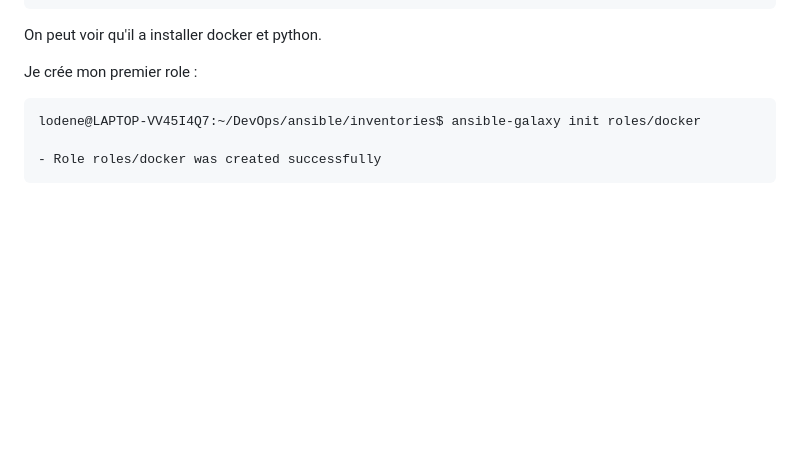
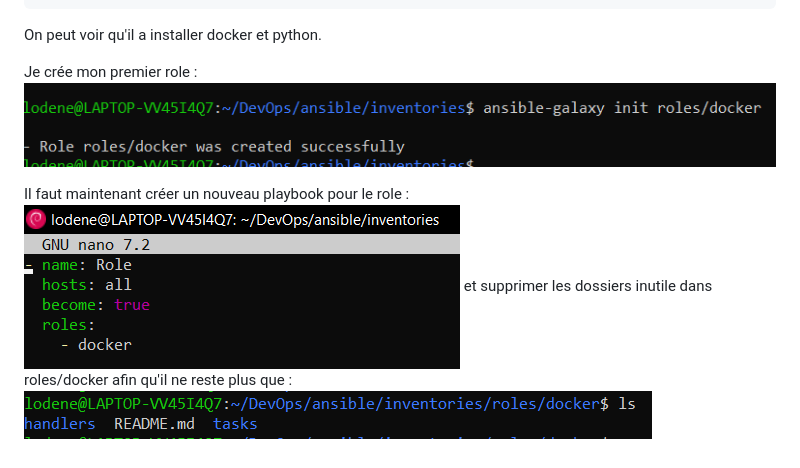
Before and after one commit to Lodene/DevOps, a Markdown page: readmeTP3.md, the part around the change. GitHub-like rendering; pictures changed too: image-2.png (added), image-4.png (added), image-5.png (added); blank space fills up the shorter version.

Commit message:
uwuw

````diff
--- a/readmeTP3.md
+++ b/readmeTP3.md
@@ -137,8 +137,9 @@ antoine.adjamidis.takima.cloud : ok=7    changed=7    unreachable=0    failed=0
 On peut voir qu'il a installer docker et python.
 
 Je crée mon premier role :
-```shell
-lodene@LAPTOP-VV45I4Q7:~/DevOps/ansible/inventories$ ansible-galaxy init roles/docker
+![alt text](image-2.png)
 
-- Role roles/docker was created successfully
-```
+Il faut maintenant créer un nouveau playbook pour le role :
+![alt text](image-4.png)
+et supprimer les dossiers inutile dans roles/docker afin qu'il ne reste plus que :
+![alt text](image-5.png)
````
Also changed, not shown: image-1.png (added), image-3.png (added), image.png (added).
